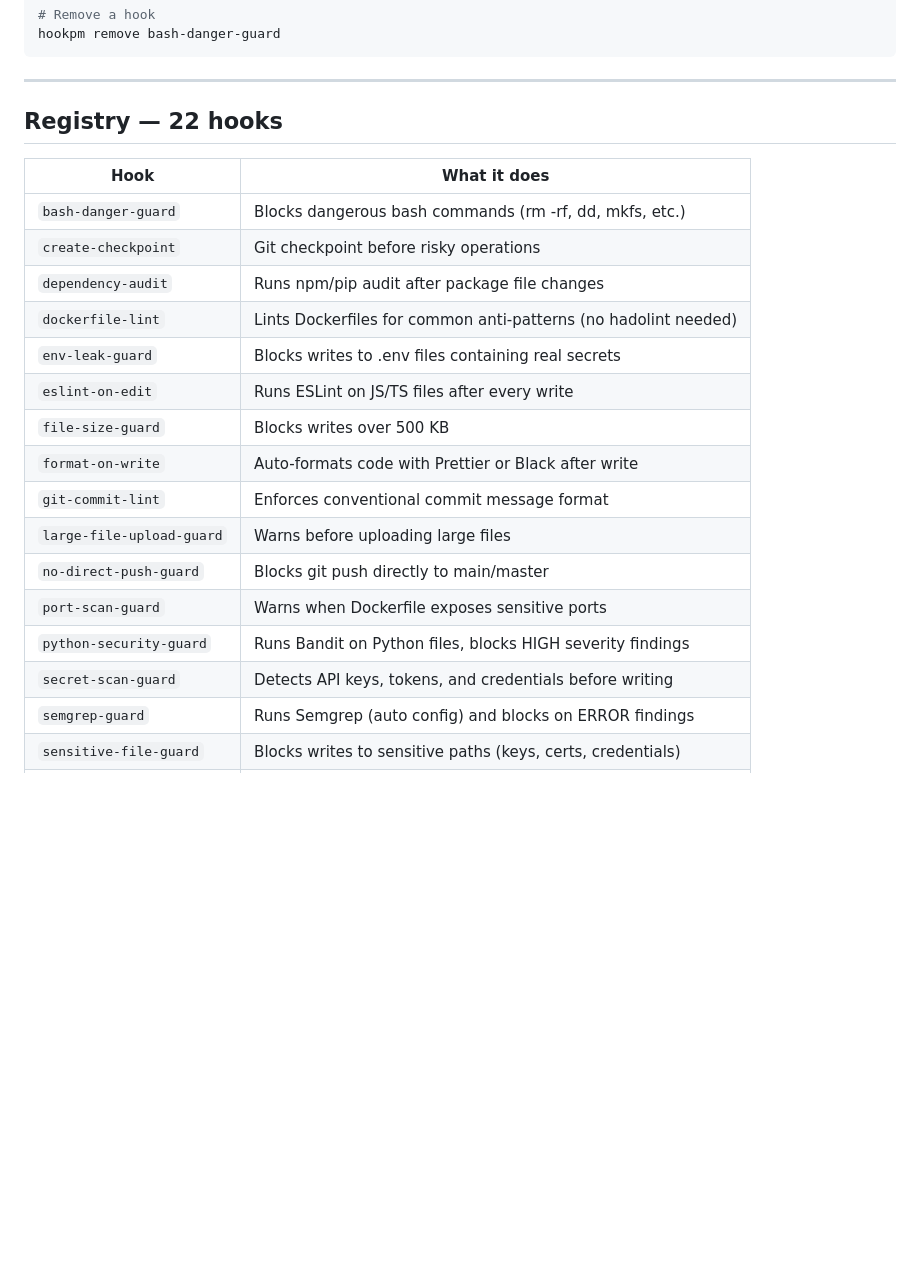
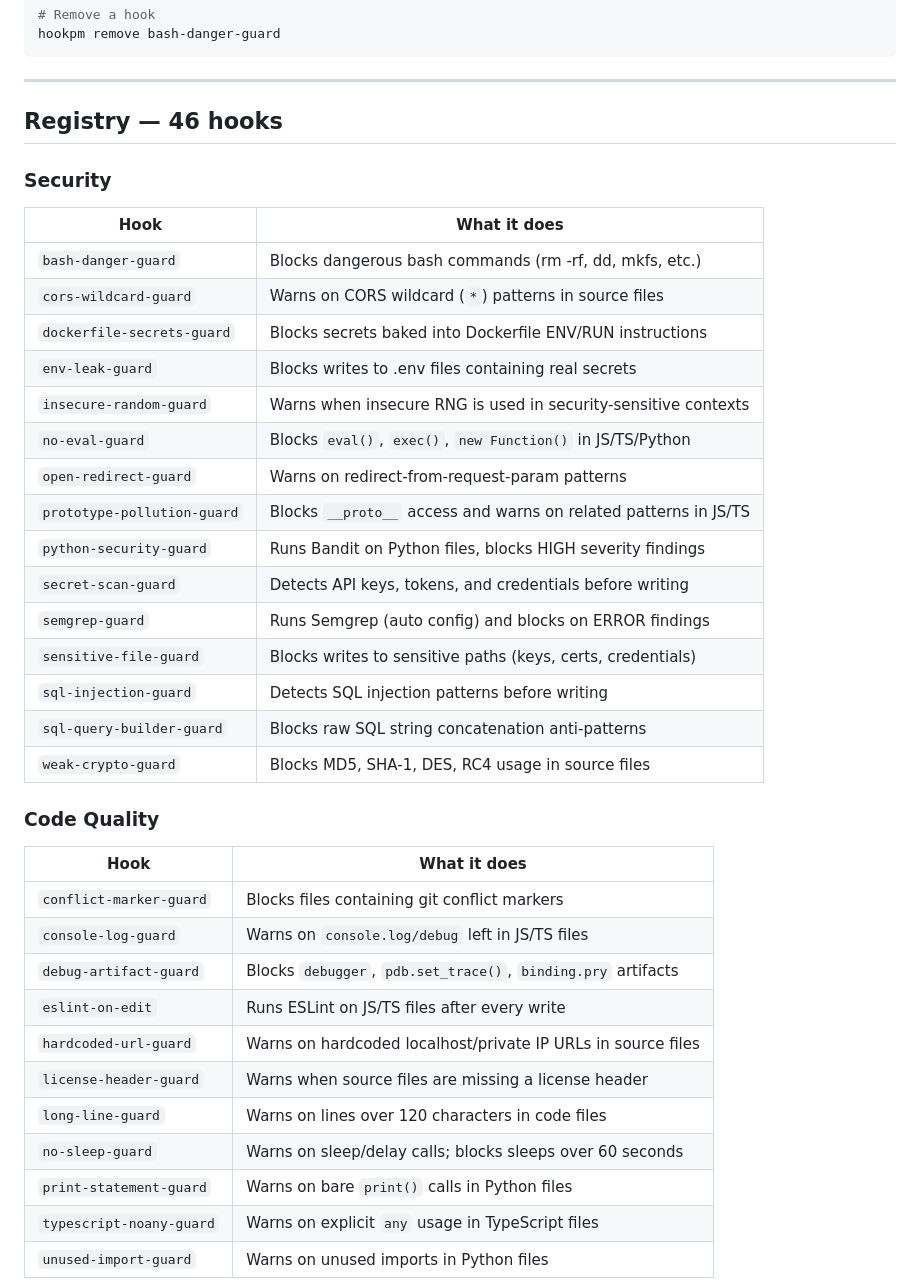
Before and after one commit to nafistiham/hook-marketplace, a Markdown page: README.md, the part around one of its changes. Drawn GitHub-style; blank space fills up the shorter version.

Commit message:
docs: update README with all 46 hooks organized by category

```diff
--- a/README.md
+++ b/README.md
@@ -68,23 +68,41 @@ hookpm remove bash-danger-guard
 
 ---
 
-## Registry — 22 hooks
+## Registry — 46 hooks
+
+### Security
 
 | Hook | What it does |
 |------|-------------|
 | `bash-danger-guard` | Blocks dangerous bash commands (rm -rf, dd, mkfs, etc.) |
-| `create-checkpoint` | Git checkpoint before risky operations |
-| `dependency-audit` | Runs npm/pip audit after package file changes |
-| `dockerfile-lint` | Lints Dockerfiles for common anti-patterns (no hadolint needed) |
+| `cors-wildcard-guard` | Warns on CORS wildcard (`*`) patterns in source files |
+| `dockerfile-secrets-guard` | Blocks secrets baked into Dockerfile ENV/RUN instructions |
 | `env-leak-guard` | Blocks writes to .env files containing real secrets |
-| `eslint-on-edit` | Runs ESLint on JS/TS files after every write |
-| `file-size-guard` | Blocks writes over 500 KB |
-| `format-on-write` | Auto-formats code with Prettier or Black after write |
-| `git-commit-lint` | Enforces conventional commit message format |
-| `large-file-upload-guard` | Warns before uploading large files |
-| `no-direct-push-guard` | Blocks git push directly to main/master |
-| `port-scan-guard` | Warns when Dockerfile exposes sensitive ports |
+| `insecure-random-guard` | Warns when insecure RNG is used in security-sensitive contexts |
+| `no-eval-guard` | Blocks `eval()`, `exec()`, `new Function()` in JS/TS/Python |
+| `open-redirect-guard` | Warns on redirect-from-request-param patterns |
+| `prototype-pollution-guard` | Blocks `__proto__` access and warns on related patterns in JS/TS |
 | `python-security-guard` | Runs Bandit on Python files, blocks HIGH severity findings |
 | `secret-scan-guard` | Detects API keys, tokens, and credentials before writing |
 | `semgrep-guard` | Runs Semgrep (auto config) and blocks on ERROR findings |
 | `sensitive-file-guard` | Blocks writes to sensitive paths (keys, certs, credentials) |
+| `sql-injection-guard` | Detects SQL injection patterns before writing |
+| `sql-query-builder-guard` | Blocks raw SQL string concatenation anti-patterns |
+| `weak-crypto-guard` | Blocks MD5, SHA-1, DES, RC4 usage in source files |
+
+### Code Quality
+
+| Hook | What it does |
+|------|-------------|
+| `conflict-marker-guard` | Blocks files containing git conflict markers |
+| `console-log-guard` | Warns on `console.log/debug` left in JS/TS files |
+| `debug-artifact-guard` | Blocks `debugger`, `pdb.set_trace()`, `binding.pry` artifacts |
+| `eslint-on-edit` | Runs ESLint on JS/TS files after every write |
+| `hardcoded-url-guard` | Warns on hardcoded localhost/private IP URLs in source files |
+| `license-header-guard` | Warns when source files are missing a license header |
+| `long-line-guard` | Warns on lines over 120 characters in code files |
+| `no-sleep-guard` | Warns on sleep/delay calls; blocks sleeps over 60 seconds |
+| `print-statement-guard` | Warns on bare `print()` calls in Python files |
+| `typescript-noany-guard` | Warns on explicit `any` usage in TypeScript files |
+| `unused-import-guard` | Warns on unused imports in Python files |
+
```
Also changed, not shown: other parts of README.md (+35 -5 lines).
